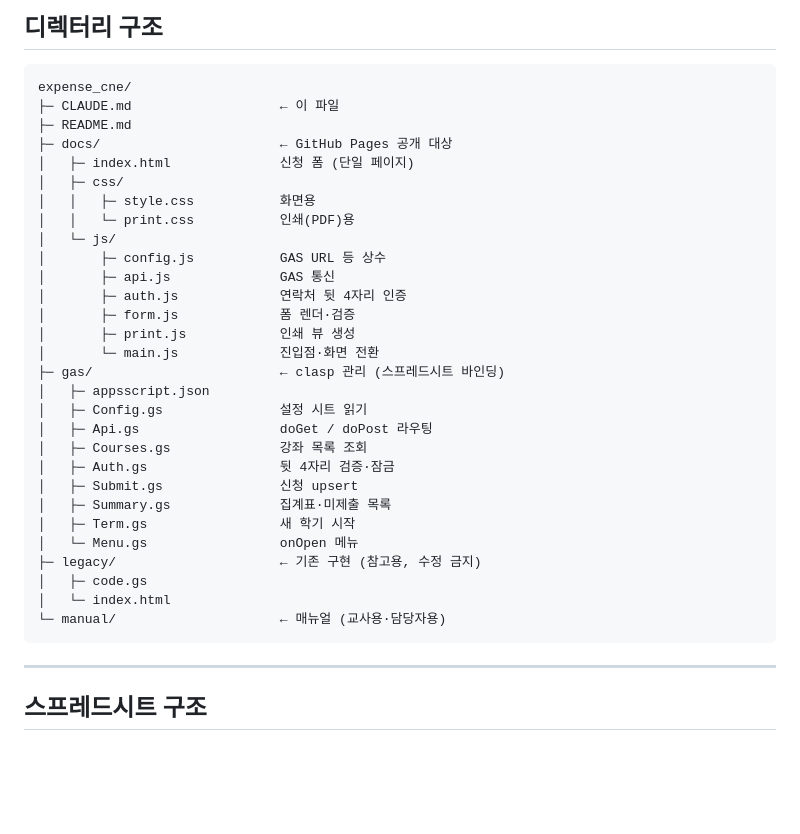
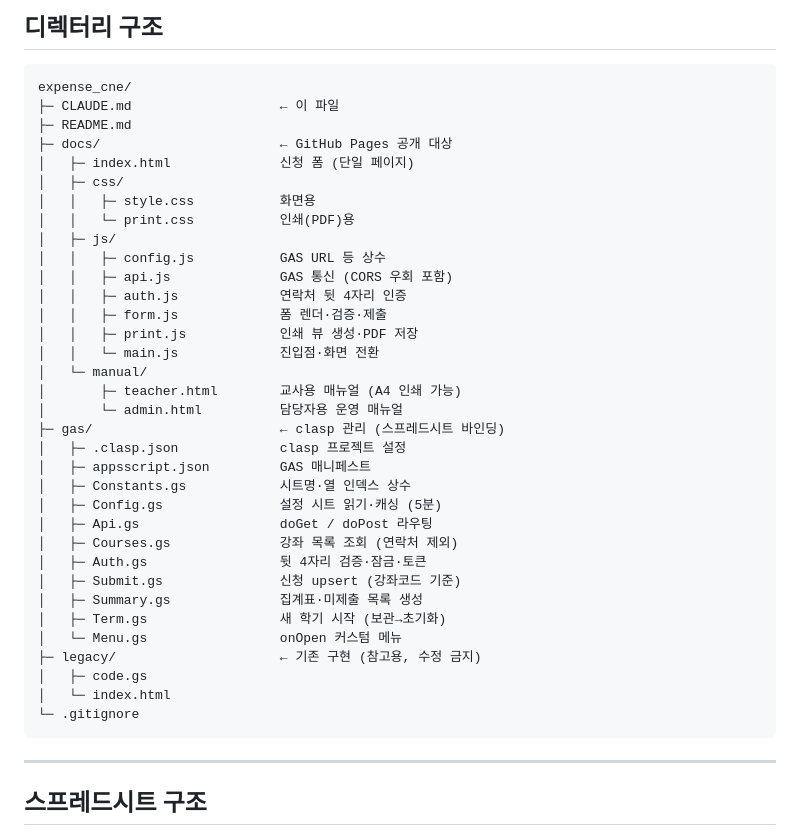
Before and after one commit to curricenterhscne/expense_cne, a Markdown page: CLAUDE.md, the part around one of its changes. GitHub-like rendering; blank space fills up the shorter version.

Commit message:
CLAUDE.md 업데이트: 디렉터리 구조 최종 반영 및 구현 현황 추가
- 디렉터리 구조에 Constants.gs, .clasp.json, manual/, .gitignore 반영
- Phase 0~7 구현 현황 표 추가
- 배포 URL 및 알려진 이슈·주의사항 기록

Co-Authored-By: Claude Opus 4.6 <noreply@anthropic.com>

````diff
--- a/CLAUDE.md
+++ b/CLAUDE.md
@@ -58,27 +58,32 @@ expense_cne/
 │   ├─ css/
 │   │   ├─ style.css           화면용
 │   │   └─ print.css           인쇄(PDF)용
-│   └─ js/
-│       ├─ config.js           GAS URL 등 상수
-│       ├─ api.js              GAS 통신
-│       ├─ auth.js             연락처 뒷 4자리 인증
-│       ├─ form.js             폼 렌더·검증
-│       ├─ print.js            인쇄 뷰 생성
-│       └─ main.js             진입점·화면 전환
+│   ├─ js/
+│   │   ├─ config.js           GAS URL 등 상수
+│   │   ├─ api.js              GAS 통신 (CORS 우회 포함)
+│   │   ├─ auth.js             연락처 뒷 4자리 인증
+│   │   ├─ form.js             폼 렌더·검증·제출
+│   │   ├─ print.js            인쇄 뷰 생성·PDF 저장
+│   │   └─ main.js             진입점·화면 전환
+│   └─ manual/
+│       ├─ teacher.html        교사용 매뉴얼 (A4 인쇄 가능)
+│       └─ admin.html          담당자용 운영 매뉴얼
 ├─ gas/                        ← clasp 관리 (스프레드시트 바인딩)
-│   ├─ appsscript.json
-│   ├─ Config.gs               설정 시트 읽기
+│   ├─ .clasp.json             clasp 프로젝트 설정
+│   ├─ appsscript.json         GAS 매니페스트
+│   ├─ Constants.gs            시트명·열 인덱스 상수
+│   ├─ Config.gs               설정 시트 읽기·캐싱 (5분)
 │   ├─ Api.gs                  doGet / doPost 라우팅
-│   ├─ Courses.gs              강좌 목록 조회
-│   ├─ Auth.gs                 뒷 4자리 검증·잠금
-│   ├─ Submit.gs               신청 upsert
-│   ├─ Summary.gs              집계표·미제출 목록
-│   ├─ Term.gs                 새 학기 시작
-│   └─ Menu.gs                 onOpen 메뉴
+│   ├─ Courses.gs              강좌 목록 조회 (연락처 제외)
+│   ├─ Auth.gs                 뒷 4자리 검증·잠금·토큰
+│   ├─ Submit.gs               신청 upsert (강좌코드 기준)
+│   ├─ Summary.gs              집계표·미제출 목록 생성
+│   ├─ Term.gs                 새 학기 시작 (보관→초기화)
+│   └─ Menu.gs                 onOpen 커스텀 메뉴
 ├─ legacy/                     ← 기존 구현 (참고용, 수정 금지)
 │   ├─ code.gs
 │   └─ index.html
-└─ manual/                     ← 매뉴얼 (교사용·담당자용)
+└─ .gitignore
 ```
 
 ---
````
Also changed, not shown: other parts of CLAUDE.md (+32 -0 lines).
